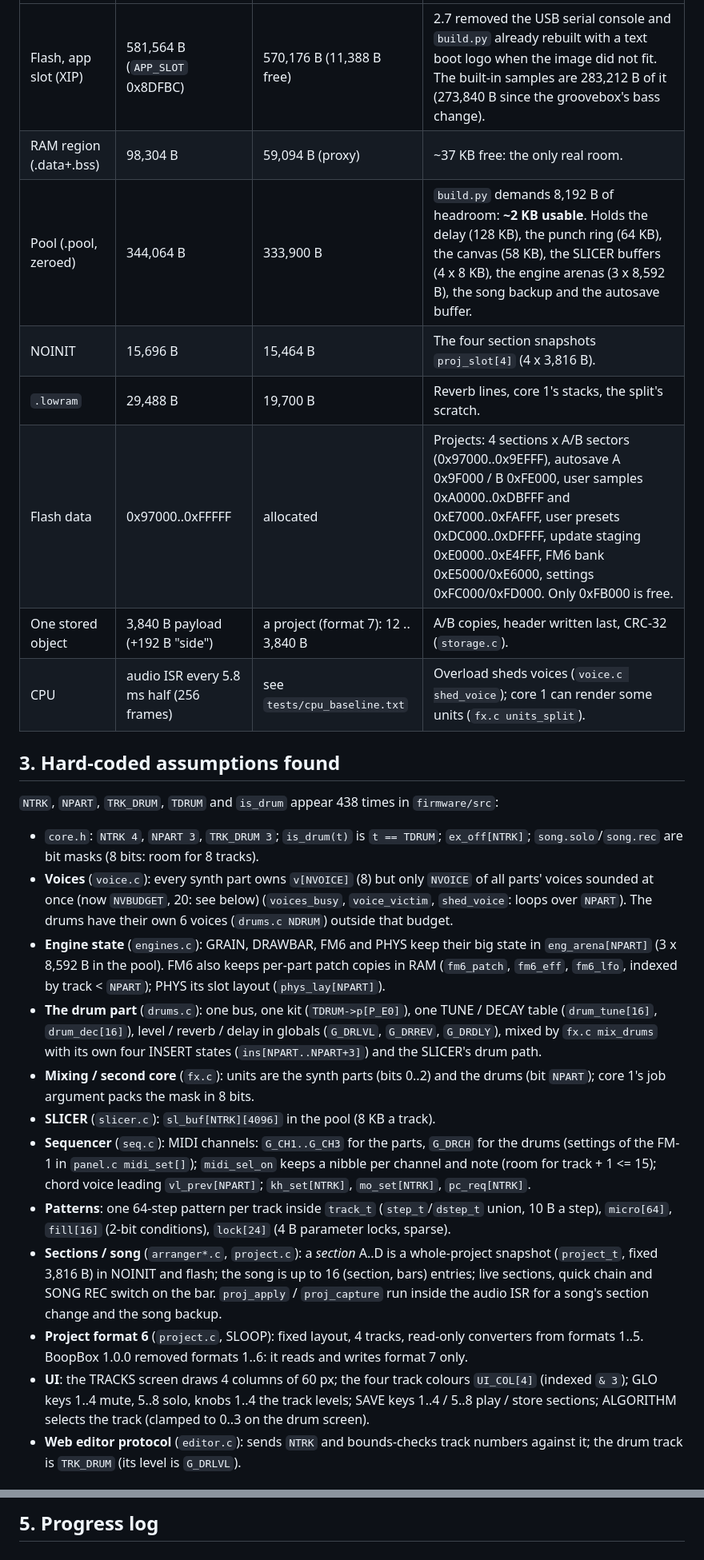
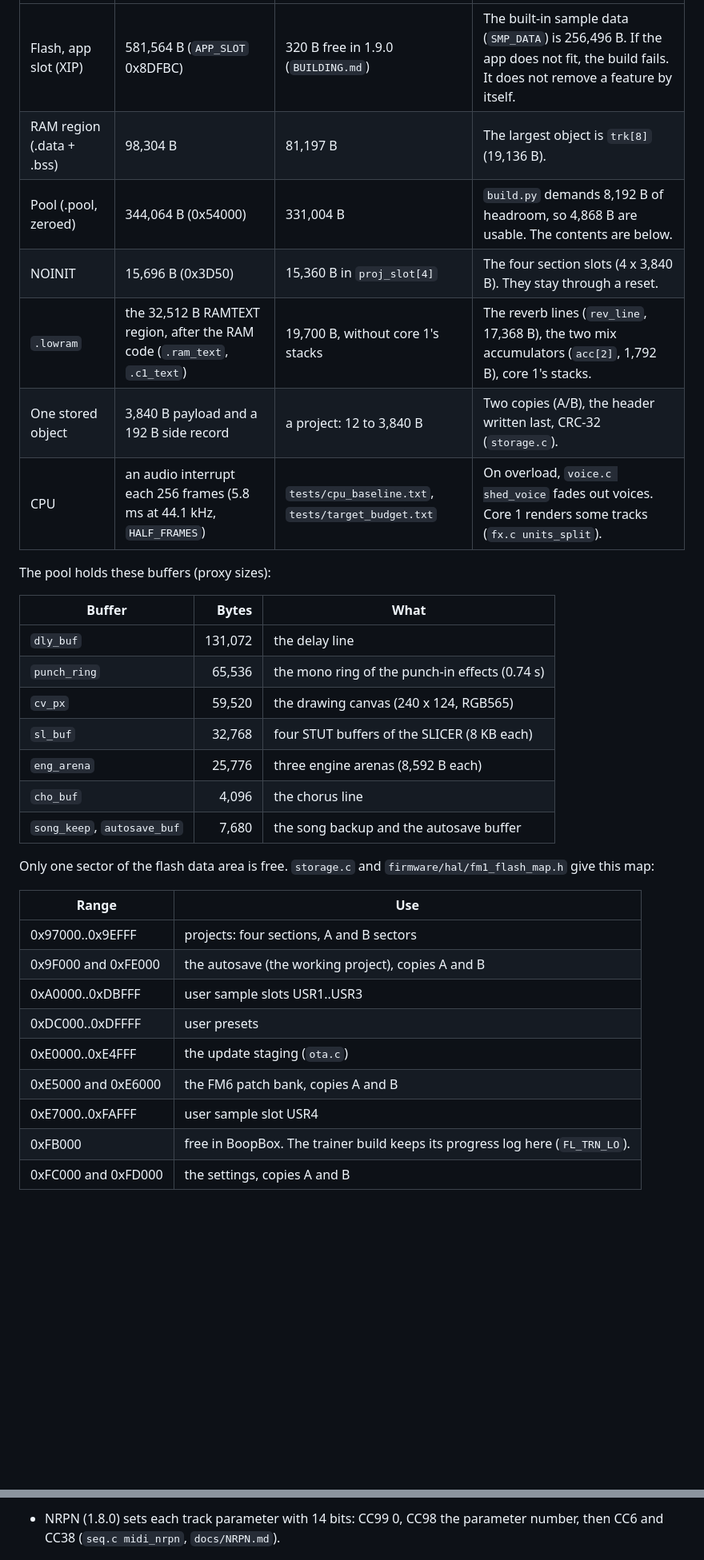
Before and after one commit to Josh-McFarlin/boopbox, a Markdown page: docs/groovebox-architecture.md, 2 parts joined by grey strips. Shown at 80% size. Rendered like a GitHub page; blank space fills up the shorter version.

```diff
--- a/docs/groovebox-architecture.md
+++ b/docs/groovebox-architecture.md
@@ -27,44 +55,35 @@ change of the firmware and is updated as the work goes on (the last section).
 | --- | --- | --- | --- |
-| Flash, app slot (XIP) | 581,564 B (`APP_SLOT` 0x8DFBC) | 570,176 B (11,388 B free) | 2.7 removed the USB serial console and `build.py` already rebuilt with a text boot logo when the image did not fit. The built-in samples are 283,212 B of it (273,840 B since the groovebox's bass change). |
-| RAM region (.data+.bss) | 98,304 B | 59,094 B (proxy) | ~37 KB free: the only real room. |
-| Pool (.pool, zeroed) | 344,064 B | 333,900 B | `build.py` demands 8,192 B of headroom: **~2 KB usable**. Holds the delay (128 KB), the punch ring (64 KB), the canvas (58 KB), the SLICER buffers (4 x 8 KB), the engine arenas (3 x 8,592 B), the song backup and the autosave buffer. |
-| NOINIT | 15,696 B | 15,464 B | The four section snapshots `proj_slot[4]` (4 x 3,816 B). |
-| `.lowram` | 29,488 B | 19,700 B | Reverb lines, core 1's stacks, the split's scratch. |
-| Flash data | 0x97000..0xFFFFF | allocated | Projects: 4 sections x A/B sectors (0x97000..0x9EFFF), autosave A 0x9F000 / B 0xFE000, user samples 0xA0000..0xDBFFF and 0xE7000..0xFAFFF, user presets 0xDC000..0xDFFFF, update staging 0xE0000..0xE4FFF, FM6 bank 0xE5000/0xE6000, settings 0xFC000/0xFD000. Only 0xFB000 is free. |
-| One stored object | 3,840 B payload (+192 B "side") | a project (format 7): 12 .. 3,840 B | A/B copies, header written last, CRC-32 (`storage.c`). |
-| CPU | audio ISR every 5.8 ms half (256 frames) | see `tests/cpu_baseline.txt` | Overload sheds voices (`voice.c shed_voice`); core 1 can render some units (`fx.c units_split`). |
+| Flash, app slot (XIP) | 581,564 B (`APP_SLOT` 0x8DFBC) | 320 B free in 1.9.0 (`BUILDING.md`) | The built-in sample data (`SMP_DATA`) is 256,496 B. If the app does not fit, the build fails. It does not remove a feature by itself. |
+| RAM region (.data + .bss) | 98,304 B | 81,197 B | The largest object is `trk[8]` (19,136 B). |
+| Pool (.pool, zeroed) | 344,064 B (0x54000) | 331,004 B | `build.py` demands 8,192 B of headroom, so 4,868 B are usable. The contents are below. |
+| NOINIT | 15,696 B (0x3D50) | 15,360 B in `proj_slot[4]` | The four section slots (4 x 3,840 B). They stay through a reset. |
+| `.lowram` | the 32,512 B RAMTEXT region, after the RAM code (`.ram_text`, `.c1_text`) | 19,700 B, without core 1's stacks | The reverb lines (`rev_line`, 17,368 B), the two mix accumulators (`acc[2]`, 1,792 B), core 1's stacks. |
+| One stored object | 3,840 B payload and a 192 B side record | a project: 12 to 3,840 B | Two copies (A/B), the header written last, CRC-32 (`storage.c`). |
+| CPU | an audio interrupt each 256 frames (5.8 ms at 44.1 kHz, `HALF_FRAMES`) | `tests/cpu_baseline.txt`, `tests/target_budget.txt` | On overload, `voice.c shed_voice` fades out voices. Core 1 renders some tracks (`fx.c units_split`). |
 
-## 3. Hard-coded assumptions found
+The pool holds these buffers (proxy sizes):
 
-`NTRK`, `NPART`, `TRK_DRUM`, `TDRUM` and `is_drum` appear 438 times in `firmware/src`:
+| Buffer | Bytes | What |
+| --- | ---: | --- |
+| `dly_buf` | 131,072 | the delay line |
+| `punch_ring` | 65,536 | the mono ring of the punch-in effects (0.74 s) |
+| `cv_px` | 59,520 | the drawing canvas (240 x 124, RGB565) |
+| `sl_buf` | 32,768 | four STUT buffers of the SLICER (8 KB each) |
+| `eng_arena` | 25,776 | three engine arenas (8,592 B each) |
+| `cho_buf` | 4,096 | the chorus line |
+| `song_keep`, `autosave_buf` | 7,680 | the song backup and the autosave buffer |
 
-- `core.h`: `NTRK 4`, `NPART 3`, `TRK_DRUM 3`; `is_drum(t)` is `t == TDRUM`; `ex_off[NTRK]`; `song.solo`/`song.rec`
-  are bit masks (8 bits: room for 8 tracks).
-- **Voices** (`voice.c`): every synth part owns `v[NVOICE]` (8) but only `NVOICE` of all parts' voices sounded at
-  once (now `NVBUDGET`, 20: see below) (`voices_busy`, `voice_victim`, `shed_voice`: loops over `NPART`). The drums have their own 6 voices
-  (`drums.c NDRUM`) outside that budget.
-- **Engine state** (`engines.c`): GRAIN, DRAWBAR, FM6 and PHYS keep their big state in `eng_arena[NPART]`
-  (3 x 8,592 B in the pool). FM6 also keeps per-part patch copies in RAM (`fm6_patch`, `fm6_eff`, `fm6_lfo`,
-  indexed by track < `NPART`); PHYS its slot layout (`phys_lay[NPART]`).
-- **The drum part** (`drums.c`): one bus, one kit (`TDRUM->p[P_E0]`), one TUNE / DECAY table (`drum_tune[16]`,
-  `drum_dec[16]`), level / reverb / delay in globals (`G_DRLVL`, `G_DRREV`, `G_DRDLY`), mixed by
-  `fx.c mix_drums` with its own four INSERT states (`ins[NPART..NPART+3]`) and the SLICER's drum path.
-- **Mixing / second core** (`fx.c`): units are the synth parts (bits 0..2) and the drums (bit `NPART`); core 1's
-  job argument packs the mask in 8 bits.
-- **SLICER** (`slicer.c`): `sl_buf[NTRK][4096]` in the pool (8 KB a track).
-- **Sequencer** (`seq.c`): MIDI channels: `G_CH1..G_CH3` for the parts, `G_DRCH` for the drums (settings of the
-  FM-1 in `panel.c midi_set[]`); `midi_sel_on` keeps a nibble per channel and note (room for track + 1 <= 15);
-  chord voice leading `vl_prev[NPART]`; `kh_set[NTRK]`, `mo_set[NTRK]`, `pc_req[NTRK]`.
-- **Patterns**: one 64-step pattern per track inside `track_t` (`step_t`/`dstep_t` union, 10 B a step),
-  `micro[64]`, `fill[16]` (2-bit conditions), `lock[24]` (4 B parameter locks, sparse).
-- **Sections / song** (`arranger*.c`, `project.c`): a *section* A..D is a whole-project snapshot
-  (`project_t`, fixed 3,816 B) in NOINIT and flash; the song is up to 16 (section, bars) entries; live
-  sections, quick chain and SONG REC switch on the bar. `proj_apply` / `proj_capture` run inside the audio ISR
-  for a song's section change and the song backup.
-- **Project format 6** (`project.c`, SLOOP): fixed layout, 4 tracks, read-only converters from formats 1..5. BoopBox
-  1.0.0 removed formats 1..6: it reads and writes format 7 only.
-- **UI**: the TRACKS screen draws 4 columns of 60 px; the four track colours `UI_COL[4]` (indexed `& 3`);
-  GLO keys 1..4 mute, 5..8 solo, knobs 1..4 the track levels; SAVE keys 1..4 / 5..8 play / store sections;
-  ALGORITHM selects the track (clamped to 0..3 on the drum screen).
-- **Web editor protocol** (`editor.c`): sends `NTRK` and bounds-checks track numbers against it; the drum track
-  is `TRK_DRUM` (its level is `G_DRLVL`).
+Only one sector of the flash data area is free. `storage.c` and `firmware/hal/fm1_flash_map.h` give this map:
+
+| Range | Use |
+| --- | --- |
+| 0x97000..0x9EFFF | projects: four sections, A and B sectors |
+| 0x9F000 and 0xFE000 | the autosave (the working project), copies A and B |
+| 0xA0000..0xDBFFF | user sample slots USR1..USR3 |
+| 0xDC000..0xDFFFF | user presets |
+| 0xE0000..0xE4FFF | the update staging (`ota.c`) |
+| 0xE5000 and 0xE6000 | the FM6 patch bank, copies A and B |
+| 0xE7000..0xFAFFF | user sample slot USR4 |
+| 0xFB000 | free in BoopBox. The trainer build keeps its progress log here (`FL_TRN_LO`). |
+| 0xFC000 and 0xFD000 | the settings, copies A and B |
+
@@ -110,3 +206,4 @@ New modules (all host-testable, no allocation, bounded loops):
 
-## 5. Progress log
+- NRPN (1.8.0) sets each track parameter with 14 bits: CC99 0, CC98 the parameter number, then CC6 and CC38
+  (`seq.c midi_nrpn`, `docs/NRPN.md`).
 
```
Also changed, not shown: other parts of docs/groovebox-architecture.md (+291 -209 lines).
